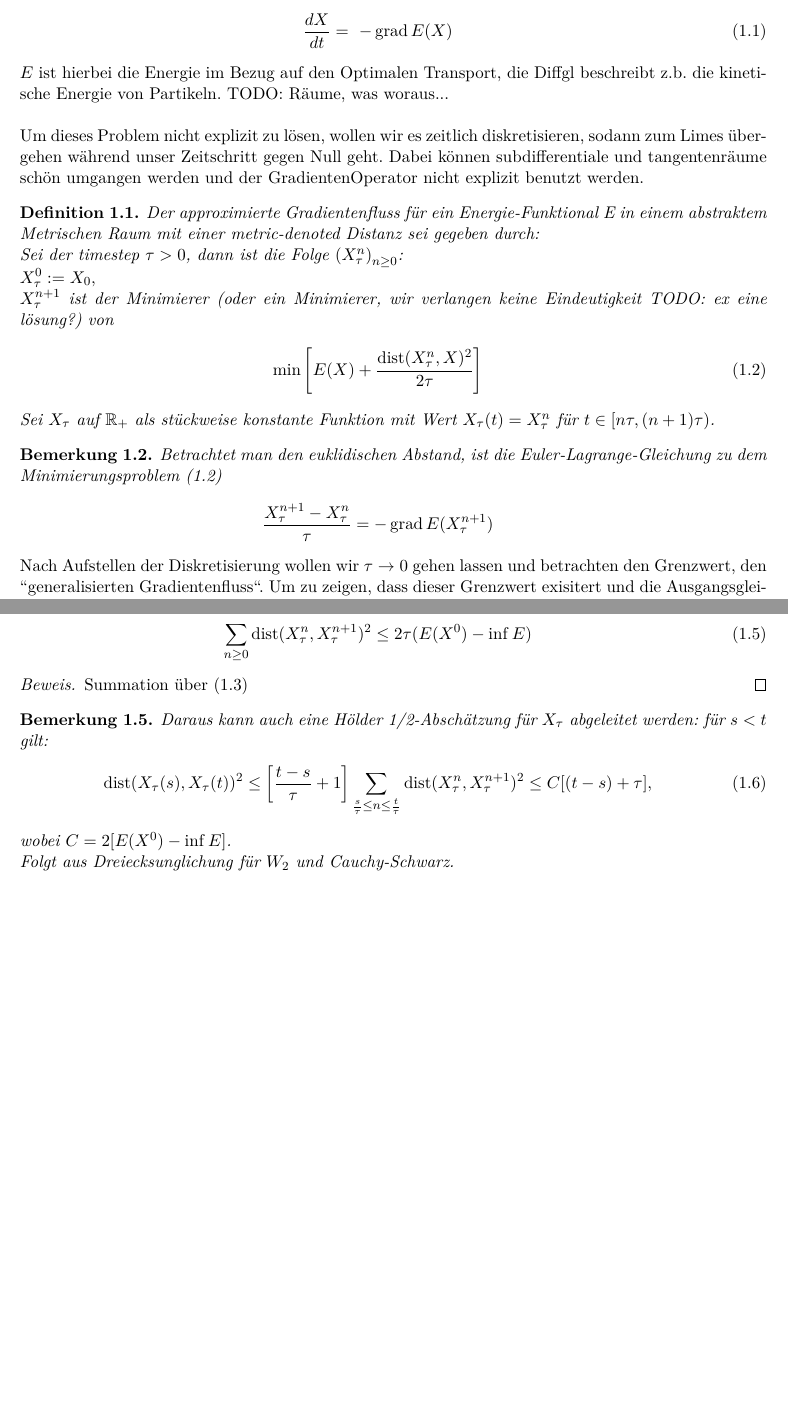
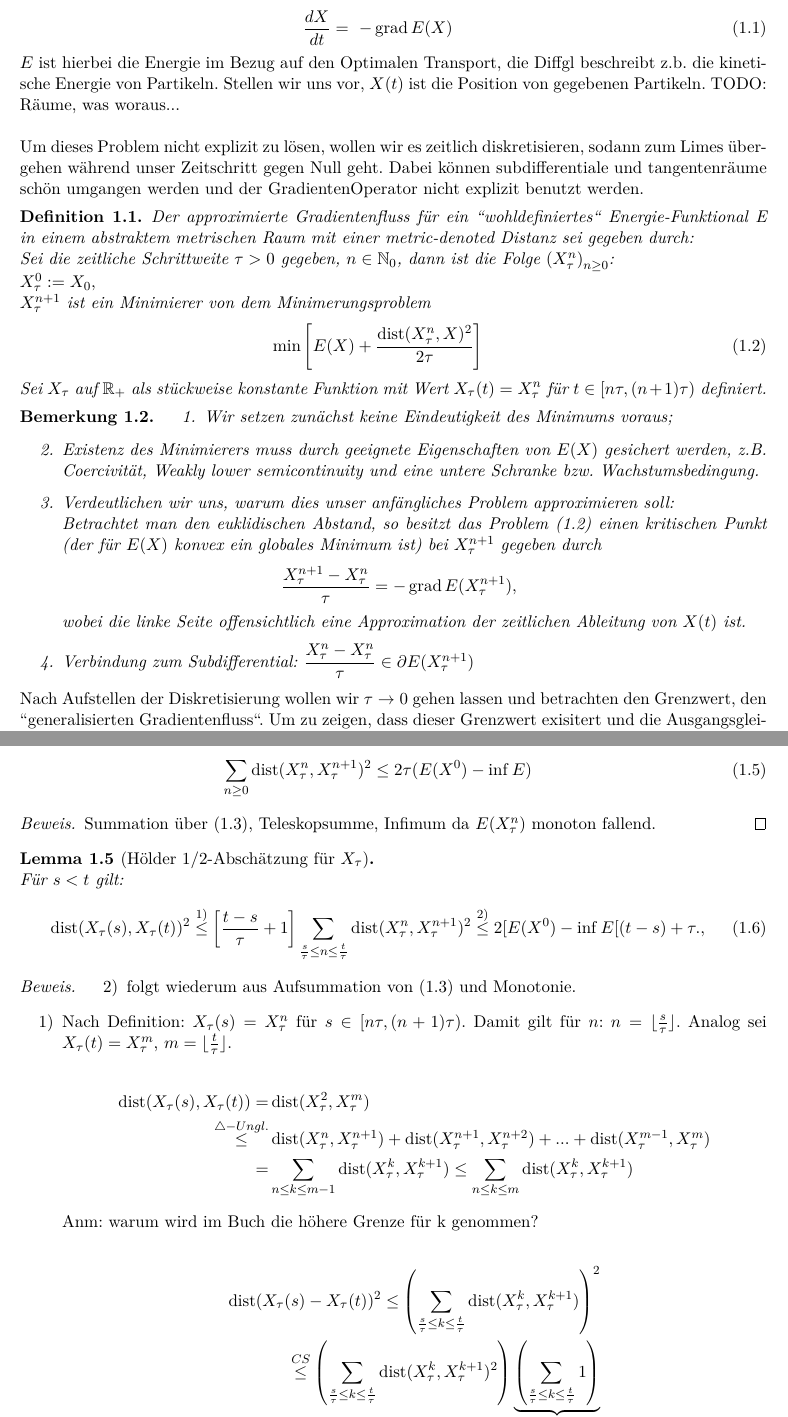
Before and after one commit to ManuMacB/SeminarOptTrsp, a LaTeX document (seminar.tex): two parts of pages 1 and 2 of 5 before the commit and two parts of pages 1 and 2 of 6 after it, joined at a grey line, cut so that both start at the same text, the shorter picture padded with empty space. The pictures show the PDF file seminar.pdf that the author committed with the source.

Commit message:
seminar 1.0

```diff
--- a/seminar.tex
+++ b/seminar.tex
@@ -68,30 +68,38 @@ Wir betrachten folgende partielle Diffgleichung:
 \dfrac{dX}{dt}=~-\grad E(X) \label{eq1}
 \end{eqnarray}
 $E$ ist hierbei die Energie im Bezug auf den Optimalen Transport, die Diffgl beschreibt z.b. die kinetische Energie von Partikeln.
+Stellen wir uns vor, $X(t)$ ist die Position von gegebenen Partikeln.
 TODO: Räume, was woraus...
 \newline
 
 Um dieses Problem nicht explizit zu lösen, wollen wir es zeitlich diskretisieren, sodann zum Limes übergehen während unser Zeitschritt gegen Null geht. Dabei können subdifferentiale und tangentenräume schön umgangen werden und der GradientenOperator nicht explizit benutzt werden.
 
 \begin{defi}
-Der approximierte Gradientenfluss für ein Energie-Funktional E in einem abstraktem Metrischen Raum mit einer metric-denoted Distanz sei gegeben durch:
+Der approximierte Gradientenfluss für ein "'wohldefiniertes"' Energie-Funktional E in einem abstraktem metrischen Raum mit einer metric-denoted Distanz sei gegeben durch:
 \newline
-Sei der timestep $\tau > 0$, dann ist die Folge $\left( X^n_\tau \right)_{n\geq 0}$:
+Sei die zeitliche Schrittweite $\tau > 0$ gegeben, $n\in\NN_0$, dann ist die Folge $\left( X^n_\tau \right)_{n\geq 0}$:
 \\
 $X_\tau^0:=X_0,$
 \\
-$X_\tau^{n+1}$ ist der Minimierer (oder ein Minimierer, wir verlangen keine Eindeutigkeit TODO: ex eine lösung?) von
+$X_\tau^{n+1}$ ist ein Minimierer von dem Minimerungsproblem
 \begin{eqnarray}
 \min\left[E(X)+\dfrac{\dist(X_\tau^n,X)^2}{2\tau}\right] \label{Min}
 \end{eqnarray}
-Sei $X_\tau$ auf $\RR_+$ als stückweise konstante Funktion mit Wert $X_\tau(t)=X^n_\tau$ für $t\in [n\tau,(n+1)\tau)$.
+Sei $X_\tau$ auf $\RR_+$ als stückweise konstante Funktion mit Wert $X_\tau(t)=X^n_\tau$ für $t\in [n\tau,(n+1)\tau)$ definiert.
 \end{defi}
 
 \begin{bem}
-Betrachtet man den euklidischen Abstand, ist die Euler-Lagrange-Gleichung zu dem Minimierungsproblem (\ref{Min})
+\begin{enumerate}
+\item Wir setzen zunächst keine Eindeutigkeit des Minimums voraus;
+\item Existenz des Minimierers muss durch geeignete Eigenschaften von $E(X)$ gesichert werden, z.B. Coercivität, Weakly lower semicontinuity und eine untere Schranke bzw. Wachstumsbedingung.
+\item Verdeutlichen wir uns, warum dies unser anfängliches Problem approximieren soll:\\
+Betrachtet man den euklidischen Abstand, so besitzt das Problem (\ref{Min}) einen kritischen Punkt (der für $E(X)$ konvex ein globales Minimum ist) bei $X_\tau^{n+1}$ gegeben durch
 \begin{eqnarray*}
-\dfrac{X_\tau^{n+1}-X_\tau^n}{\tau}=-\grad E(X_\tau^{n+1})
+\dfrac{X_\tau^{n+1}-X_\tau^n}{\tau}=-\grad E(X_\tau^{n+1}),
 \end{eqnarray*}
+wobei die linke Seite offensichtlich eine Approximation der zeitlichen Ableitung von $X(t)$ ist.
+\item Verbindung zum Subdifferential: $\dfrac{X_\tau^n-X_\tau^n}{\tau}\in\partial E(X_\tau^{n+1})$
+\end{enumerate}
 \end{bem}
-
+\vspace{3pt}
 Nach Aufstellen der Diskretisierung wollen wir $\tau \to 0$ gehen lassen und betrachten den Grenzwert, den "'generalisierten Gradientenfluss"'.
@@ -121,15 +129,26 @@ Folgt sofort aus (\ref{ineq1}), da der zweite Term nichtnegativ und somit die Fo
 \end{eqnarray}
 \end{lem}
 \begin{proof}
-Summation über (\ref{ineq1})
+Summation über (\ref{ineq1}), Teleskopsumme, Infimum da $E(X_\tau^n)$ monoton fallend.
 \end{proof}
 
-\begin{bem}
-Daraus kann auch eine Hölder 1/2-Abschätzung für $X_\tau$ abgeleitet werden: für $s<t$ gilt:
+\begin{lem}[Hölder 1/2-Abschätzung für $X_\tau$]  $~~$ \\
+Für $s<t$ gilt:
 \begin{eqnarray}
-\dist(X_\tau(s),X_\tau(t))^2 \leq \left[\dfrac{t-s}{\tau}+1\right] \sum_{\frac{s}{\tau}\leq n \leq \frac{t}{\tau}} \dist (X^n_\tau, X_\tau^{n+1})^2 \leq C[(t-s)+\tau], \label{Hölder}
+\dist(X_\tau(s),X_\tau(t))^2 \overset{1)}\leq \left[\dfrac{t-s}{\tau}+1\right] \sum_{\frac{s}{\tau}\leq n \leq \frac{t}{\tau}} \dist (X^n_\tau, X_\tau^{n+1})^2 \overset{2)}\leq 2[E(X^0)-\inf E[(t-s)+\tau., \label{Hölder}
 \end{eqnarray}
-wobei $C=2[E(X^0)-\inf E]$.
-\\
-Folgt aus Dreiecksunglichung für $W_2$ und Cauchy-Schwarz.
-\end{bem}
+\end{lem}
+
+\begin{proof}
+\begin{itemize}
+\item[2)] folgt wiederum aus Aufsummation von (\ref{ineq1}) und Monotonie.
+\item[1)] Nach Definition: $X_\tau(s)=X_\tau^n$ für $s\in [n\tau,(n+1)\tau)$. Damit gilt für $n$: $n=\lfloor \frac{s}{	\tau}\rfloor$. Analog sei $X_\tau(t)=X_\tau^m$, $m=\lfloor\frac{t}{\tau}\rfloor$.\\
+\begin{align*}
+\dist(X_\tau(s),X_\tau(t))=&\dist(X_\tau^2,X_\tau^m)\\\overset{\triangle -Ungl.}\leq&\dist(X_\tau^n,X_\tau^{n+1})+\dist(X_\tau^{n+1},X_\tau^{n+2})+...+\dist(X_\tau^{m-1},X_\tau^m)\\
+=&\sum_{n\leq k\leq m-1}\dist(X_\tau^k,X_\tau^{k+1})\leq \sum_{n\leq k\leq m}\dist(X_\tau^k,X_\tau^{k+1})
+\end{align*}
+Anm: warum wird im Buch die höhere Grenze für k genommen?\\
+\begin{align*}
+\dist(X_\tau(s)-X_\tau(t))^2\leq\left(\sum_{\frac{s}{\tau}\leq k\leq \frac{t}{\tau}}\dist(X_\tau^k,X_\tau^{k+1})\right)^2 \\ \overset{CS}\leq\left(\sum_{\frac{s}{\tau}\leq k\leq \frac{t}{\tau}}\dist(X_\tau^k,X_\tau^{k+1})^2\right)\underset{\frac{t}{\tau}-(\frac{s}{\tau}-1)}{\underbrace{\left(\sum_{\frac{s}{\tau}\leq k\leq \frac{t}{\tau}}1\right)}}
+\end{align*}
+\end{itemize}
@@ -146,10 +167,11 @@ bzw. im kontinuierlichen Falle:
 \end{eqnarray}
 \end{lem}
 \begin{proof}
-Sei $\omega$ ein beliebiger Tangentenvektor auf $X_\tau^{n+1}$. Definiere für ein kleines $\varepsilon>0$ einen "'Pfad"' $\tilde{X}_\varepsilon$ folgendermaßen:\\
+Sei $\omega$ ein beliebiger Tangentenvektor auf $X_\tau^{n+1}$. Wir betrachten Perturbationen von $X_\tau^{n+1}$ "'entlang $\omega$'": Definiere für ein kleines $\varepsilon>0$ einen "'Pfad"' $\tilde{X}_\varepsilon$ folgendermaßen:\\
 \begin{eqnarray}
 \tilde{X}_0=X_\tau^{n+1},~~\dfrac{d\tilde{X}_\varepsilon}{d\varepsilon}\Bigg|_{\varepsilon=0} =\omega
 \end{eqnarray}
+(Also $\lim_{\varepsilon\to 0}\frac{\tilde{X}_\varepsilon-\tilde{X}_0}{\tau}=\omega$)\\
 Da $X_\tau^{n+1}$ Minimierer ist, gilt offensichtlich
 \begin{eqnarray}
 E(X_\tau^{n+1})+\dfrac{\dist(X_\tau^n,X_\tau^{n+1})^2}{2\tau}\leq E(\tilde{X}_\varepsilon)+\dfrac{\dist(X_\tau^n,\tilde{X}_\varepsilon)^2}{2\tau}~~~\forall \varepsilon>0 \label{a)}
@@ -164,3 +188,0 @@ Außerdem gilt:
-=\left(\dist(X_\tau^n,\tilde{X}_\varepsilon)+\dist(X_\tau^n,X_\tau^{n+1})\right)\left(\dist(X_\tau^n,\tilde{X}_\varepsilon)-\dist(X_\tau^n,X_\tau^{n+1})\right)\\
-\leq \left(\dist(X_\tau^n,\tilde{X}_\varepsilon)+\dist(X_\tau^n,X_\tau^{n+1})\right)\dist(X_\tau^{n+1},\tilde{X}_\varepsilon) \\
-\leq\left(2\dist(X_\tau^n,X_\tau^{n+1}+\dist(X_\tau^{n+1},\tilde{X}_\varepsilon)\right)\dist(X_\tau^{n+1},\tilde{X}_\varepsilon)
@@ -177,4 +203,4 @@ E(X_\tau^{n+1})+\dfrac{\dist(X_\tau^n,X_\tau^{n+1})^2}{2\tau}\leq E(X_\tau^{n+1}
 \\
-\Rightarrow \dfrac{\dist(X_\tau^n,X_\tau^{n+1})^2}{2\tau}\overset{\ref{c)}}{\leq} \varepsilon\langle \grad E(X_\tau^{n+1}),\omega\rangle+O(\varepsilon^2)+ \dfrac{\dist(X_\tau^n,X_\tau^{n+1})^2}{2\tau}+\varepsilon\dist(X_\tau^n,X_\tau^{n+1})\dfrac{\Vert \omega \Vert}{\tau} + o(\varepsilon)\\
-\Rightarrow 0\leq \varepsilon \left(\langle \grad E(X_\tau^{n+1}),\omega\rangle)+\dist(X_\tau^n,X_\tau^{n+1})\dfrac{\Vert \omega \Vert}{\tau} +\underset{\to 0 \text{ für } \varepsilon \to 0} {\underbrace{\dfrac{o(\varepsilon)}{\varepsilon}+\dfrac{O(\varepsilon^2)}{\varepsilon}}} \right)
+\Rightarrow& \dfrac{\dist(X_\tau^n,X_\tau^{n+1})^2}{2\tau}\overset{\ref{c)}}{\leq} \varepsilon\langle \grad E(X_\tau^{n+1}),\omega\rangle+O(\varepsilon^2)+ \dfrac{\dist(X_\tau^n,X_\tau^{n+1})^2}{2\tau}+\varepsilon\dist(X_\tau^n,X_\tau^{n+1})\dfrac{\Vert \omega \Vert}{\tau} + o(\varepsilon)\\
+\Rightarrow& 0\leq \varepsilon \bigg(\langle \grad E(X_\tau^{n+1}),\omega\rangle)+\dist(X_\tau^n,X_\tau^{n+1})\dfrac{\Vert \omega \Vert}{\tau} +\underset{\to 0 \text{ für } \varepsilon \to 0} {\underbrace{\dfrac{o(\varepsilon)}{\varepsilon}+\dfrac{O(\varepsilon^2)}{\varepsilon}}} \bigg)
 \end{align*}
@@ -182,6 +208,6 @@ Nun wählen wir das explizite $\omega=-\grad E(X_\tau^{n+1})$ (warum ist das im
 \begin{align*}
-0\leq \underset{-\Vert \grad E(X_\tau^{n+1}) \Vert^2}{\underbrace{\langle \grad E(X_\tau^{n+1}),-\grad E(X_\tau^{n+1}\rangle)}}+\dfrac{\dist(X_\tau^n,X_\tau^{n+1})\Vert \grad E(X_\tau^{n+1}) \Vert}{\tau}\\
-\Rightarrow \dfrac{\dist(X_\tau^n,X_\tau^{n+1})^2}{\tau^2} \geq \Vert \grad E(X_\tau^{n+1}) \Vert^2
+0\leq& \underset{-\Vert \grad E(X_\tau^{n+1}) \Vert^2}{\underbrace{\langle \grad E(X_\tau^{n+1}),-\grad E(X_\tau^{n+1}\rangle)}}+\dfrac{\dist(X_\tau^n,X_\tau^{n+1})\Vert \grad E(X_\tau^{n+1}) \Vert}{\tau}\\
+\Rightarrow& \dfrac{\dist(X_\tau^n,X_\tau^{n+1})^2}{\tau^2} \geq \Vert \grad E(X_\tau^{n+1}) \Vert^2
 \end{align*}
 In Verbindung mit der square distance estimate (\ref{totalsquare}) kommen wir schließlich zu der geforderten Gleichung:
 \begin{equation}
```
Also changed, not shown: seminar.pdf, seminar.tex (53 more changed lines), 2 other files.
